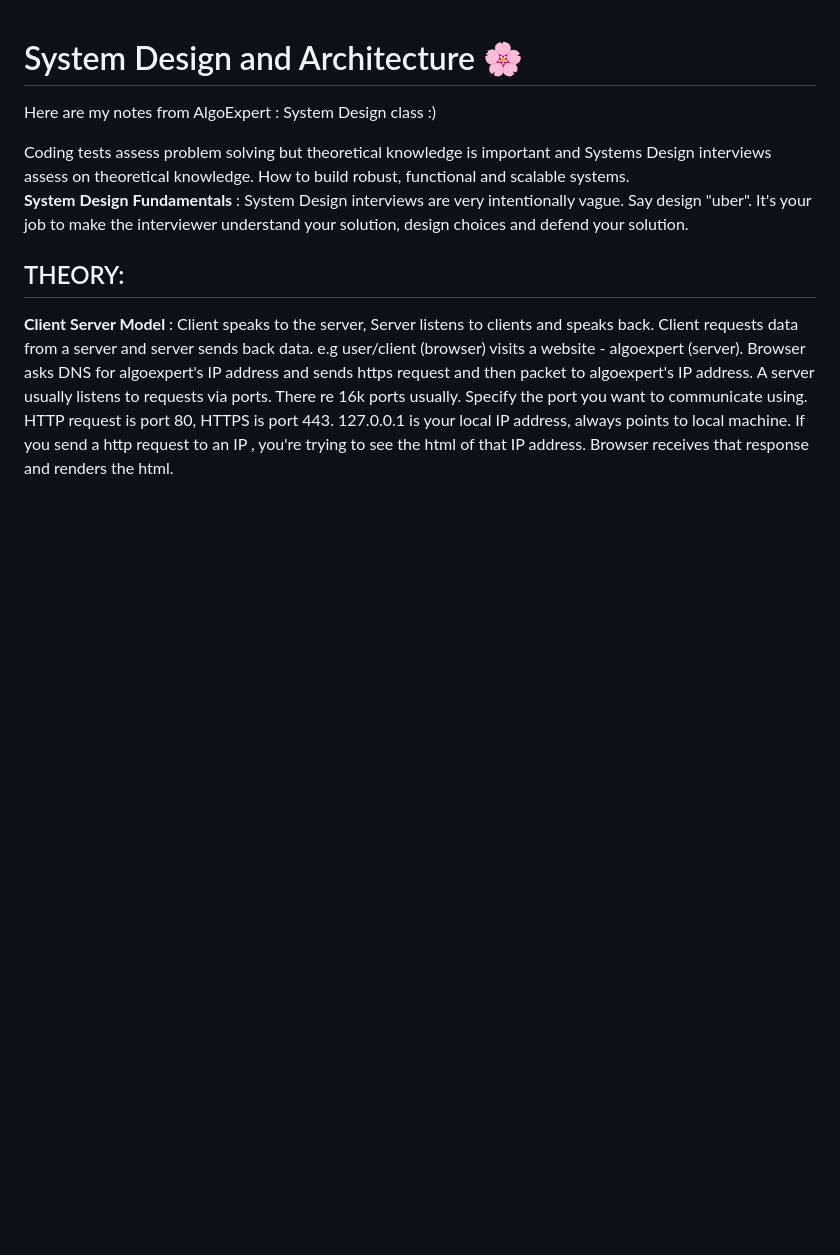
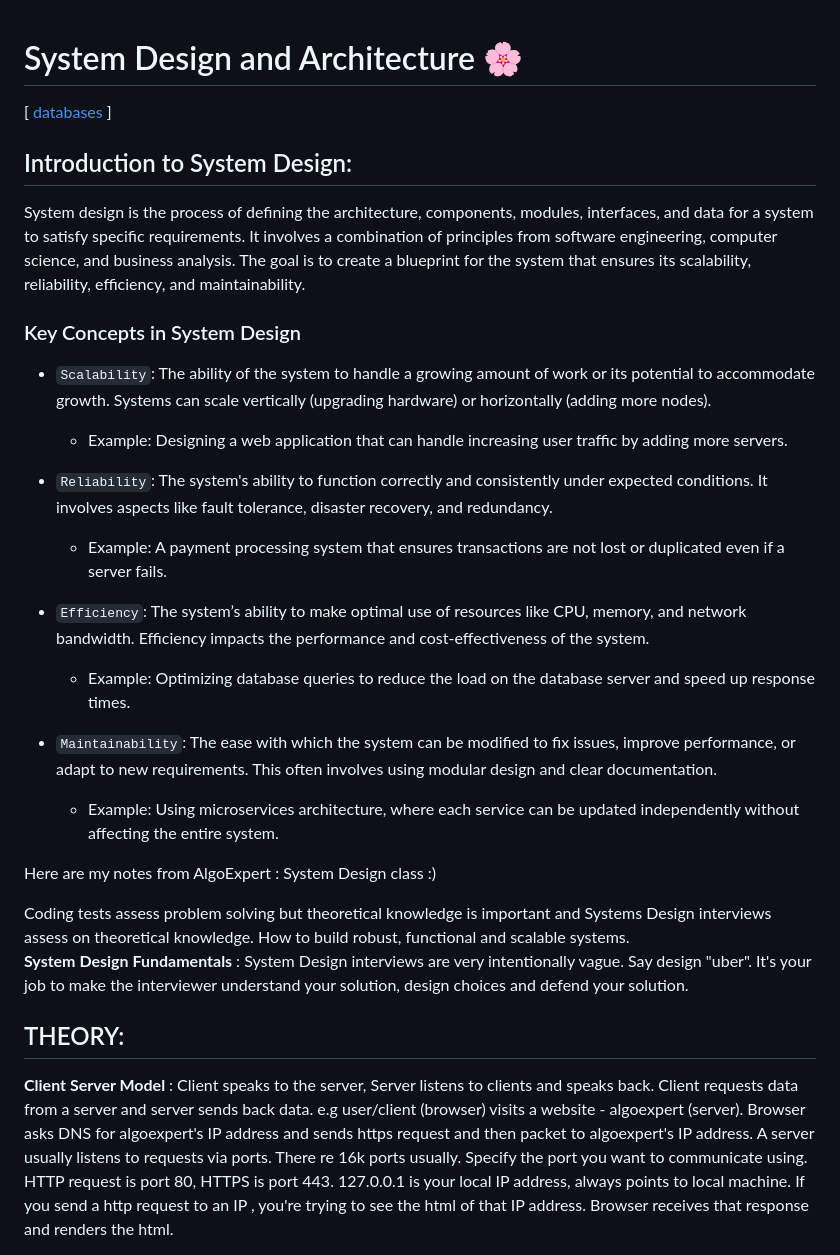
Before and after one commit to florist-notes/linux_d, a Markdown page: sysdesign/README.MD, the part around one of its changes. Rendered like a GitHub page; blank space fills up the shorter version.

Commit message:
system design

```diff
--- a/sysdesign/README.MD
+++ b/sysdesign/README.MD
@@ -1,4 +1,26 @@
 # System Design and Architecture 🌸
+
+[ [databases](./database.MD) ]
+
+## Introduction to System Design:
+System design is the process of defining the architecture, components, modules, interfaces, and data for a system to satisfy specific requirements. It involves a combination of principles from software engineering, computer science, and business analysis. The goal is to create a blueprint for the system that ensures its scalability, reliability, efficiency, and maintainability.
+
+### Key Concepts in System Design
++ `Scalability`: The ability of the system to handle a growing amount of work or its potential to accommodate growth. Systems can scale vertically (upgrading hardware) or horizontally (adding more nodes).
+
+  + Example: Designing a web application that can handle increasing user traffic by adding more servers.
+
++ `Reliability`: The system's ability to function correctly and consistently under expected conditions. It involves aspects like fault tolerance, disaster recovery, and redundancy.
+
+  + Example: A payment processing system that ensures transactions are not lost or duplicated even if a server fails.
+
++ `Efficiency`: The system’s ability to make optimal use of resources like CPU, memory, and network bandwidth. Efficiency impacts the performance and cost-effectiveness of the system.
+
+  + Example: Optimizing database queries to reduce the load on the database server and speed up response times.
+
++ `Maintainability`: The ease with which the system can be modified to fix issues, improve performance, or adapt to new requirements. This often involves using modular design and clear documentation.
+
+  + Example: Using microservices architecture, where each service can be updated independently without affecting the entire system.
 
 Here are my notes from AlgoExpert : System Design class :)
 
```
Also changed, not shown: other parts of sysdesign/README.MD (+5 -5 lines), notes/commands/fs.MD (+8 -1 lines), sysdesign/database.MD (added, +77 -0 lines).
